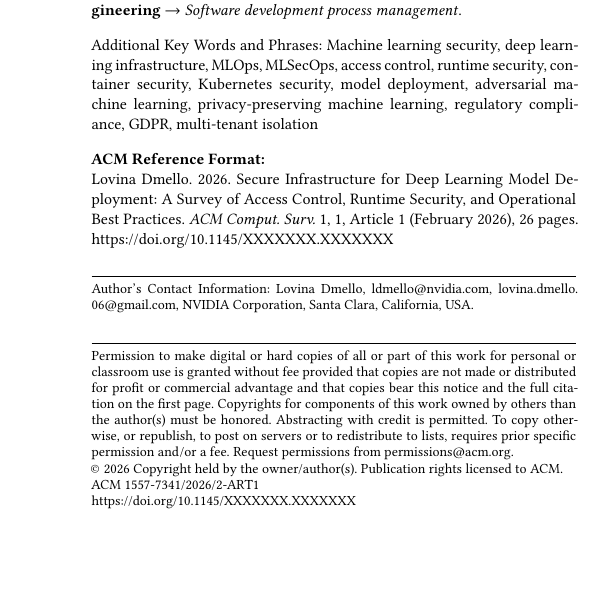
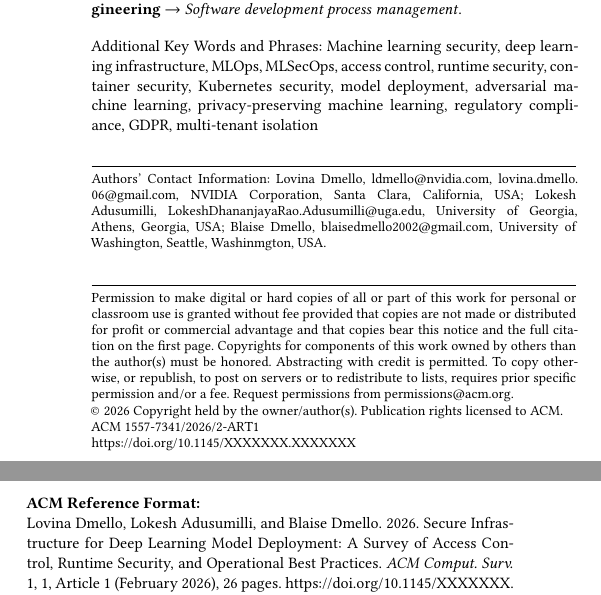
Before and after one commit to lovina-dmello-06/AI-ML-Security, a LaTeX paper (Secure_Infrastructure_for_Deep_Learning_Model_Deployment_ACM.tex): part of one column of page 1 of 26 before the commit and two parts of the columns of page 1 of 26 after it, the two joined at a grey line, cut so that both start at the same text, the shorter picture padded with empty space. Compiled offline with pdfLaTeX.

Commit message:
updated authors

```diff
--- a/Secure_Infrastructure_for_Deep_Learning_Model_Deployment_ACM.tex
+++ b/Secure_Infrastructure_for_Deep_Learning_Model_Deployment_ACM.tex
@@ -64,6 +64,24 @@
   \institution{NVIDIA Corporation}
   \city{Santa Clara}
   \state{California}
+  \country{USA}
+}
+
+\author{Lokesh Adusumilli}
+\email{LokeshDhananjayaRao.Adusumilli@uga.edu}
+\affiliation{%
+  \institution{University of Georgia}
+  \city{Athens}
+  \state{Georgia}
+  \country{USA}
+}
+
+\author{Blaise Dmello}
+\email{blaisedmello2002@gmail.com}
+\affiliation{%
+  \institution{University of Washington}
+  \city{Seattle}
+  \state{Washinmgton}
   \country{USA}
 }
 
```
Also changed, not shown: Secure_Infrastructure_for_Deep_Learning_Model_Deployment_ACM.tex (6 more changed lines).
